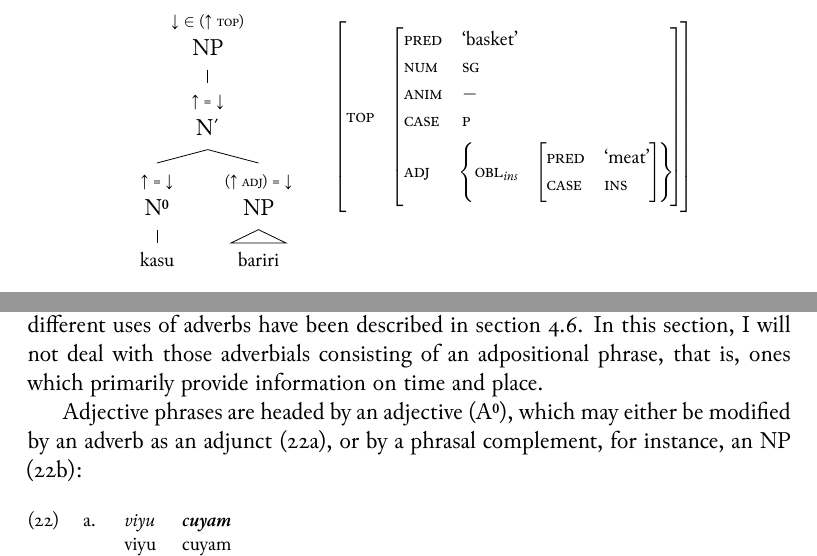
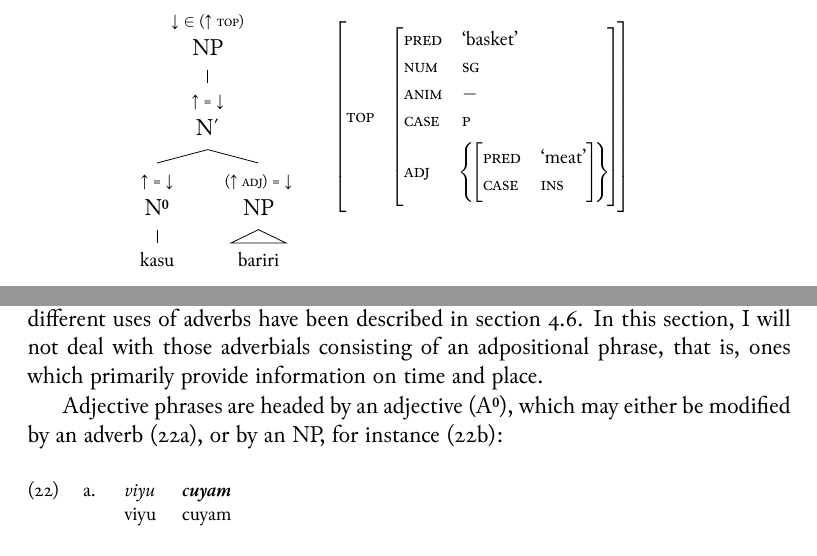
Before and after one commit to carbeck/ayerigrammar, a LaTeX thesis (grammar.tex, which reads chapters/syntax.tex): two parts of pages 226 and 232 of 244, joined at a grey line, cut so that both start at the same text. The pictures show the PDF file grammar.pdf that the author committed with the source.

Commit message:
And containing GFs in adjuncts is probably also not possible

```diff
--- a/chapters/syntax.tex
+++ b/chapters/syntax.tex
@@ -1354,11 +1360,11 @@ adverbials consisting of an adpositional phrase, that is, ones which primarily
 provide information on time and place.
 
 Adjective phrases are headed by an adjective (\xhead{A}), which may either be
-modified by an adverb as an adjunct (\ref{ex:advadj}), or by a phrasal
-complement, for instance, an NP (\ref{ex:advcompl}):
+modified by an adverb (\ref{ex:adjadv}), or by an NP, for instance
+(\ref{ex:adjnp}):
 
 \pex
-\a\label{ex:advadj}\begingl
+\a\label{ex:adjadv}\begingl
 	\gla viyu \textbf{cuyam} //
 	\glb viyu cuyam //
 	\glc proud indeed //
```
Also changed, not shown: grammar.pdf, chapters/syntax.tex (16 more changed lines). Lines whose indentation alone changed are shown as unchanged.
